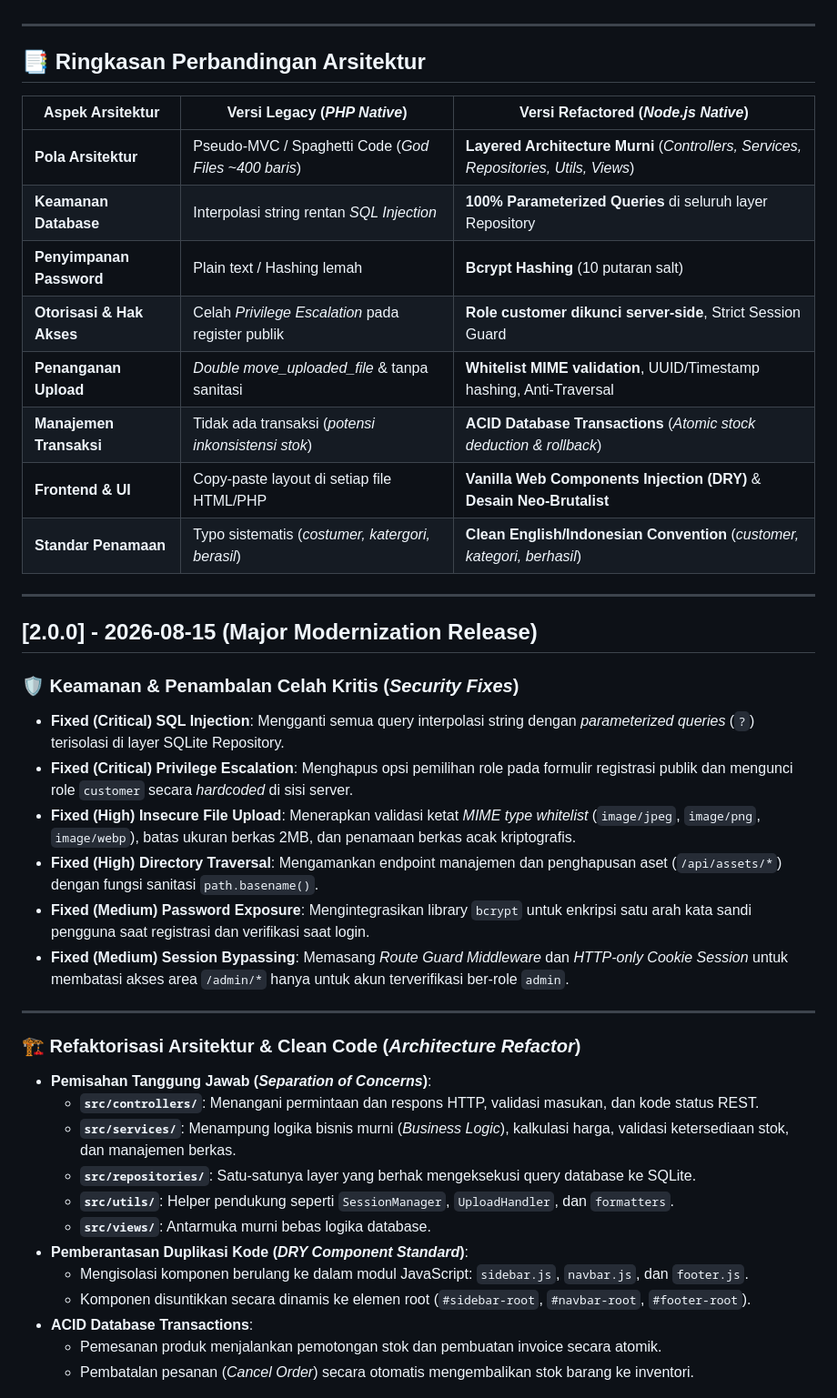
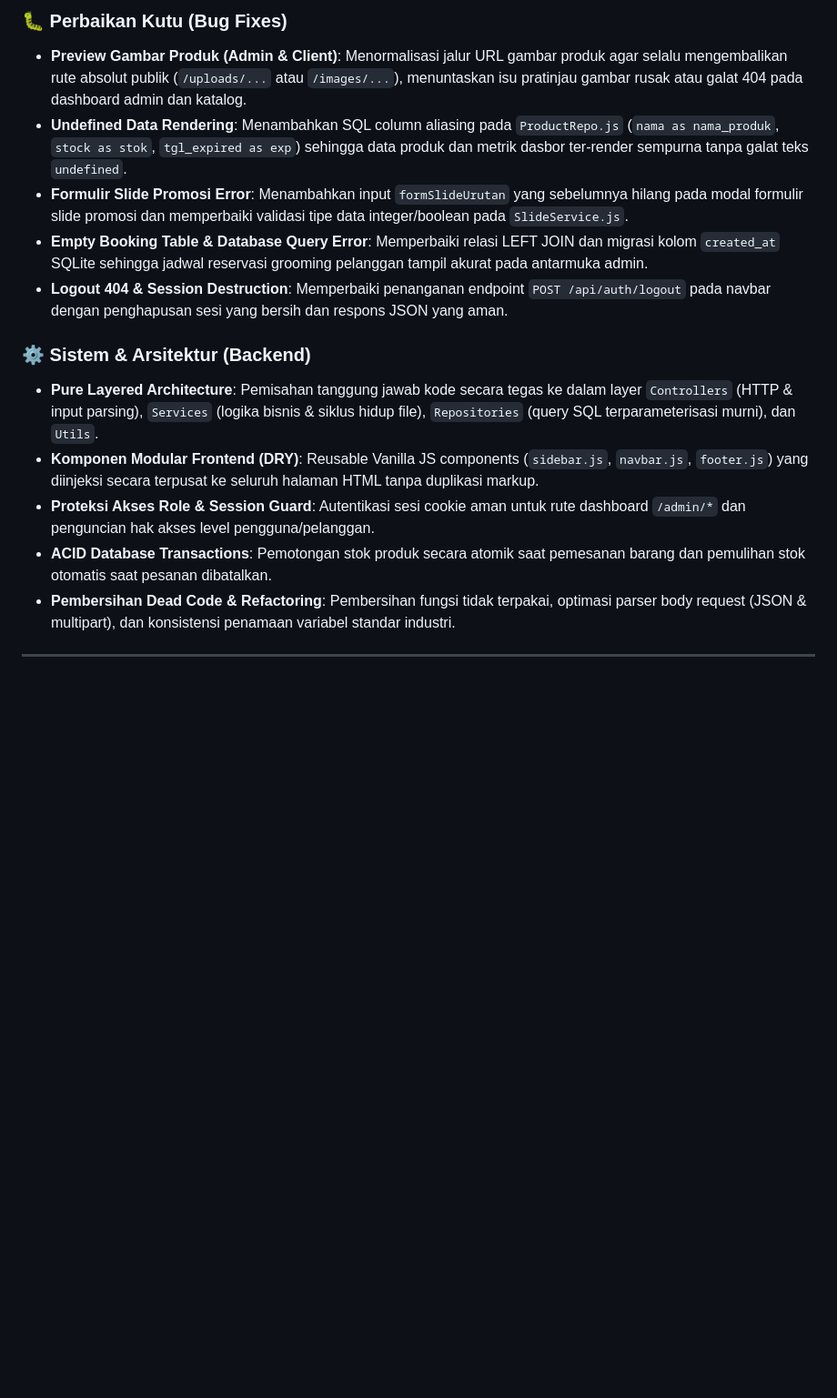
Before and after one commit to cello-marcelino/miawoof-petshop, a Markdown page: CHANGELOG.md, the part around one of its changes. Shown at 91% size. GitHub-like rendering; blank space fills up the shorter version.

Commit message:
docs: update changelog to record all changes since frontend UI integration

```diff
--- a/CHANGELOG.md
+++ b/CHANGELOG.md
@@ -6,44 +26,15 @@ Format pencatatan mengacu pada standar [Keep a Changelog](https://keepachangelog
+### 🐛 Perbaikan Kutu (Bug Fixes)
+- **Preview Gambar Produk (Admin & Client)**: Menormalisasi jalur URL gambar produk agar selalu mengembalikan rute absolut publik (`/uploads/...` atau `/images/...`), menuntaskan isu pratinjau gambar rusak atau galat 404 pada dashboard admin dan katalog.
+- **Undefined Data Rendering**: Menambahkan SQL column aliasing pada `ProductRepo.js` (`nama as nama_produk`, `stock as stok`, `tgl_expired as exp`) sehingga data produk dan metrik dasbor ter-render sempurna tanpa galat teks `undefined`.
+- **Formulir Slide Promosi Error**: Menambahkan input `formSlideUrutan` yang sebelumnya hilang pada modal formulir slide promosi dan memperbaiki validasi tipe data integer/boolean pada `SlideService.js`.
+- **Empty Booking Table & Database Query Error**: Memperbaiki relasi LEFT JOIN dan migrasi kolom `created_at` SQLite sehingga jadwal reservasi grooming pelanggan tampil akurat pada antarmuka admin.
+- **Logout 404 & Session Destruction**: Memperbaiki penanganan endpoint `POST /api/auth/logout` pada navbar dengan penghapusan sesi yang bersih dan respons JSON yang aman.
+
+### ⚙️ Sistem & Arsitektur (Backend)
+- **Pure Layered Architecture**: Pemisahan tanggung jawab kode secara tegas ke dalam layer `Controllers` (HTTP & input parsing), `Services` (logika bisnis & siklus hidup file), `Repositories` (query SQL terparameterisasi murni), dan `Utils`.
+- **Komponen Modular Frontend (DRY)**: Reusable Vanilla JS components (`sidebar.js`, `navbar.js`, `footer.js`) yang diinjeksi secara terpusat ke seluruh halaman HTML tanpa duplikasi markup.
+- **Proteksi Akses Role & Session Guard**: Autentikasi sesi cookie aman untuk rute dashboard `/admin/*` dan penguncian hak akses level pengguna/pelanggan.
+- **ACID Database Transactions**: Pemotongan stok produk secara atomik saat pemesanan barang dan pemulihan stok otomatis saat pesanan dibatalkan.
+- **Pembersihan Dead Code & Refactoring**: Pembersihan fungsi tidak terpakai, optimasi parser body request (JSON & multipart), dan konsistensi penamaan variabel standar industri.
 
 ---
-
-## 📑 Ringkasan Perbandingan Arsitektur
-
-| Aspek Arsitektur | Versi Legacy (*PHP Native*) | Versi Refactored (*Node.js Native*) |
-|---|---|---|
-| **Pola Arsitektur** | Pseudo-MVC / Spaghetti Code (*God Files ~400 baris*) | **Layered Architecture Murni** (*Controllers, Services, Repositories, Utils, Views*) |
-| **Keamanan Database** | Interpolasi string rentan *SQL Injection* | **100% Parameterized Queries** di seluruh layer Repository |
-| **Penyimpanan Password** | Plain text / Hashing lemah | **Bcrypt Hashing** (10 putaran salt) |
-| **Otorisasi & Hak Akses** | Celah *Privilege Escalation* pada register publik | **Role customer dikunci server-side**, Strict Session Guard |
-| **Penanganan Upload** | *Double move_uploaded_file* & tanpa sanitasi | **Whitelist MIME validation**, UUID/Timestamp hashing, Anti-Traversal |
-| **Manajemen Transaksi** | Tidak ada transaksi (*potensi inkonsistensi stok*) | **ACID Database Transactions** (*Atomic stock deduction & rollback*) |
-| **Frontend & UI** | Copy-paste layout di setiap file HTML/PHP | **Vanilla Web Components Injection (DRY)** & **Desain Neo-Brutalist** |
-| **Standar Penamaan** | Typo sistematis (*costumer, katergori, berasil*) | **Clean English/Indonesian Convention** (*customer, kategori, berhasil*) |
-
----
-
-## [2.0.0] - 2026-08-15 (Major Modernization Release)
-
-### 🛡️ Keamanan & Penambalan Celah Kritis (*Security Fixes*)
-- **Fixed (Critical) SQL Injection**: Mengganti semua query interpolasi string dengan *parameterized queries* (`?`) terisolasi di layer SQLite Repository.
-- **Fixed (Critical) Privilege Escalation**: Menghapus opsi pemilihan role pada formulir registrasi publik dan mengunci role `customer` secara *hardcoded* di sisi server.
-- **Fixed (High) Insecure File Upload**: Menerapkan validasi ketat *MIME type whitelist* (`image/jpeg`, `image/png`, `image/webp`), batas ukuran berkas 2MB, dan penamaan berkas acak kriptografis.
-- **Fixed (High) Directory Traversal**: Mengamankan endpoint manajemen dan penghapusan aset (`/api/assets/*`) dengan fungsi sanitasi `path.basename()`.
-- **Fixed (Medium) Password Exposure**: Mengintegrasikan library `bcrypt` untuk enkripsi satu arah kata sandi pengguna saat registrasi dan verifikasi saat login.
-- **Fixed (Medium) Session Bypassing**: Memasang *Route Guard Middleware* dan *HTTP-only Cookie Session* untuk membatasi akses area `/admin/*` hanya untuk akun terverifikasi ber-role `admin`.
-
----
-
-### 🏗️ Refaktorisasi Arsitektur & Clean Code (*Architecture Refactor*)
-- **Pemisahan Tanggung Jawab (*Separation of Concerns*)**:
-  - **`src/controllers/`**: Menangani permintaan dan respons HTTP, validasi masukan, dan kode status REST.
-  - **`src/services/`**: Menampung logika bisnis murni (*Business Logic*), kalkulasi harga, validasi ketersediaan stok, dan manajemen berkas.
-  - **`src/repositories/`**: Satu-satunya layer yang berhak mengeksekusi query database ke SQLite.
-  - **`src/utils/`**: Helper pendukung seperti `SessionManager`, `UploadHandler`, dan `formatters`.
-  - **`src/views/`**: Antarmuka murni bebas logika database.
-- **Pemberantasan Duplikasi Kode (*DRY Component Standard*)**:
-  - Mengisolasi komponen berulang ke dalam modul JavaScript: `sidebar.js`, `navbar.js`, dan `footer.js`.
-  - Komponen disuntikkan secara dinamis ke elemen root (`#sidebar-root`, `#navbar-root`, `#footer-root`).
-- **ACID Database Transactions**:
-  - Pemesanan produk menjalankan pemotongan stok dan pembuatan invoice secara atomik.
-  - Pembatalan pesanan (*Cancel Order*) secara otomatis mengembalikan stok barang ke inventori.
-
```
Also changed, not shown: other parts of CHANGELOG.md (+24 -67 lines).
